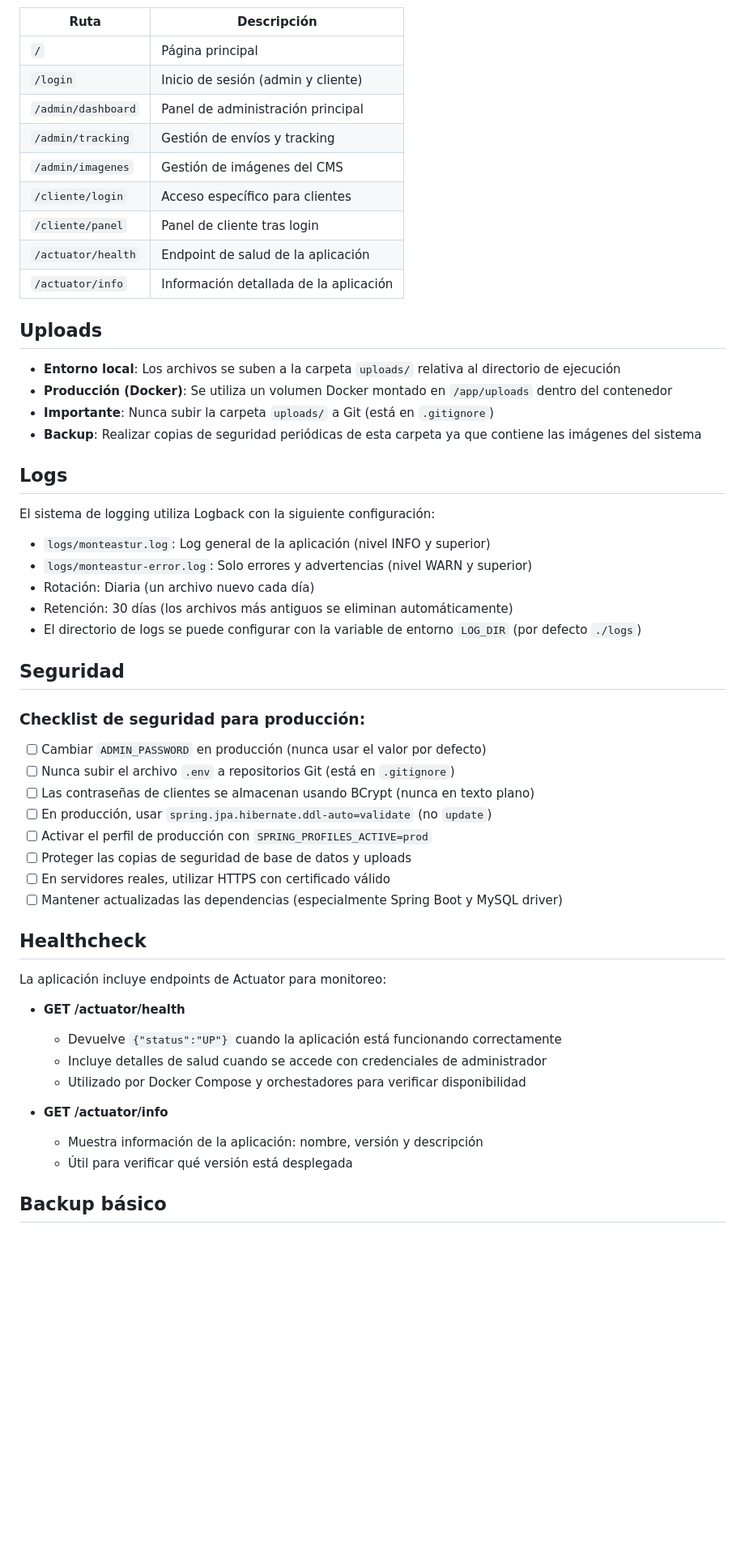
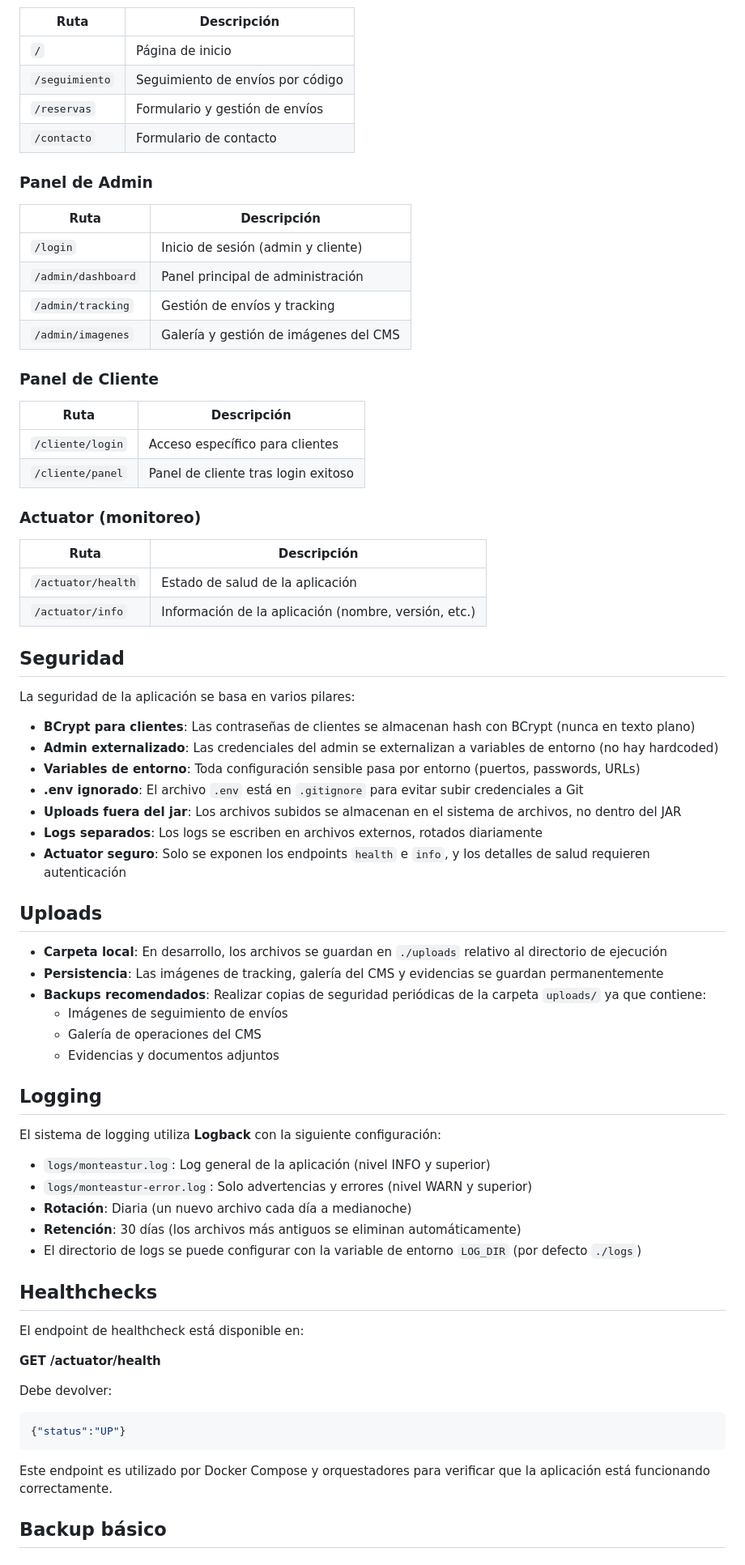
Before and after one commit to DAW1BSergiomg26/Envios_Paraguay_CMS, a Markdown page: README.md, the part around one of its changes. Shown at 81% size. GitHub-like rendering; blank space fills up the shorter version.

````diff
--- a/README.md
+++ b/README.md
@@ -72,57 +144,73 @@ Para despliegue completo con todos los servicios:
 | Ruta | Descripción |
 |------|-------------|
-| `/` | Página principal |
+| `/` | Página de inicio |
+| `/seguimiento` | Seguimiento de envíos por código |
+| `/reservas` | Formulario y gestión de envíos |
+| `/contacto` | Formulario de contacto |
+
+### Panel de Admin
+| Ruta | Descripción |
+|------|-------------|
 | `/login` | Inicio de sesión (admin y cliente) |
-| `/admin/dashboard` | Panel de administración principal |
+| `/admin/dashboard` | Panel principal de administración |
 | `/admin/tracking` | Gestión de envíos y tracking |
-| `/admin/imagenes` | Gestión de imágenes del CMS |
+| `/admin/imagenes` | Galería y gestión de imágenes del CMS |
+
+### Panel de Cliente
+| Ruta | Descripción |
+|------|-------------|
 | `/cliente/login` | Acceso específico para clientes |
-| `/cliente/panel` | Panel de cliente tras login |
-| `/actuator/health` | Endpoint de salud de la aplicación |
-| `/actuator/info` | Información detallada de la aplicación |
+| `/cliente/panel` | Panel de cliente tras login exitoso |
+
+### Actuator (monitoreo)
+| Ruta | Descripción |
+|------|-------------|
+| `/actuator/health` | Estado de salud de la aplicación |
+| `/actuator/info` | Información de la aplicación (nombre, versión, etc.) |
+
+## Seguridad
+
+La seguridad de la aplicación se basa en varios pilares:
+
+- **BCrypt para clientes**: Las contraseñas de clientes se almacenan hash con BCrypt (nunca en texto plano)
+- **Admin externalizado**: Las credenciales del admin se externalizan a variables de entorno (no hay hardcoded)
+- **Variables de entorno**: Toda configuración sensible pasa por entorno (puertos, passwords, URLs)
+- **.env ignorado**: El archivo `.env` está en `.gitignore` para evitar subir credenciales a Git
+- **Uploads fuera del jar**: Los archivos subidos se almacenan en el sistema de archivos, no dentro del JAR
+- **Logs separados**: Los logs se escriben en archivos externos, rotados diariamente
+- **Actuator seguro**: Solo se exponen los endpoints `health` e `info`, y los detalles de salud requieren autenticación
 
 ## Uploads
 
-- **Entorno local**: Los archivos se suben a la carpeta `uploads/` relativa al directorio de ejecución
-- **Producción (Docker)**: Se utiliza un volumen Docker montado en `/app/uploads` dentro del contenedor
-- **Importante**: Nunca subir la carpeta `uploads/` a Git (está en `.gitignore`)
-- **Backup**: Realizar copias de seguridad periódicas de esta carpeta ya que contiene las imágenes del sistema
+- **Carpeta local**: En desarrollo, los archivos se guardan en `./uploads` relativo al directorio de ejecución
+- **Persistencia**: Las imágenes de tracking, galería del CMS y evidencias se guardan permanentemente
+- **Backups recomendados**: Realizar copias de seguridad periódicas de la carpeta `uploads/` ya que contiene:
+  - Imágenes de seguimiento de envíos
+  - Galería de operaciones del CMS
+  - Evidencias y documentos adjuntos
 
-## Logs
+## Logging
 
-El sistema de logging utiliza Logback con la siguiente configuración:
+El sistema de logging utiliza **Logback** con la siguiente configuración:
 
 - `logs/monteastur.log`: Log general de la aplicación (nivel INFO y superior)
-- `logs/monteastur-error.log`: Solo errores y advertencias (nivel WARN y superior)
-- Rotación: Diaria (un archivo nuevo cada día)
-- Retención: 30 días (los archivos más antiguos se eliminan automáticamente)
+- `logs/monteastur-error.log`: Solo advertencias y errores (nivel WARN y superior)
+- **Rotación**: Diaria (un nuevo archivo cada día a medianoche)
+- **Retención**: 30 días (los archivos más antiguos se eliminan automáticamente)
 - El directorio de logs se puede configurar con la variable de entorno `LOG_DIR` (por defecto `./logs`)
 
-## Seguridad
+## Healthchecks
 
-### Checklist de seguridad para producción:
+El endpoint de healthcheck está disponible en:
 
-- [ ] Cambiar `ADMIN_PASSWORD` en producción (nunca usar el valor por defecto)
-- [ ] Nunca subir el archivo `.env` a repositorios Git (está en `.gitignore`)
-- [ ] Las contraseñas de clientes se almacenan usando BCrypt (nunca en texto plano)
-- [ ] En producción, usar `spring.jpa.hibernate.ddl-auto=validate` (no `update`)
-- [ ] Activar el perfil de producción con `SPRING_PROFILES_ACTIVE=prod`
-- [ ] Proteger las copias de seguridad de base de datos y uploads
-- [ ] En servidores reales, utilizar HTTPS con certificado válido
-- [ ] Mantener actualizadas las dependencias (especialmente Spring Boot y MySQL driver)
+**GET /actuator/health**
 
-## Healthcheck
+Debe devolver:
+```json
+{"status":"UP"}
+```
 
-La aplicación incluye endpoints de Actuator para monitoreo:
-
-- **GET /actuator/health**
-  - Devuelve `{"status":"UP"}` cuando la aplicación está funcionando correctamente
-  - Incluye detalles de salud cuando se accede con credenciales de administrador
-  - Utilizado por Docker Compose y orchestadores para verificar disponibilidad
-
-- **GET /actuator/info**
-  - Muestra información de la aplicación: nombre, versión y descripción
-  - Útil para verificar qué versión está desplegada
+Este endpoint es utilizado por Docker Compose y orquestadores para verificar que la aplicación está funcionando correctamente.
 
 ## Backup básico
 
````
Also changed, not shown: other parts of README.md (+150 -67 lines).
